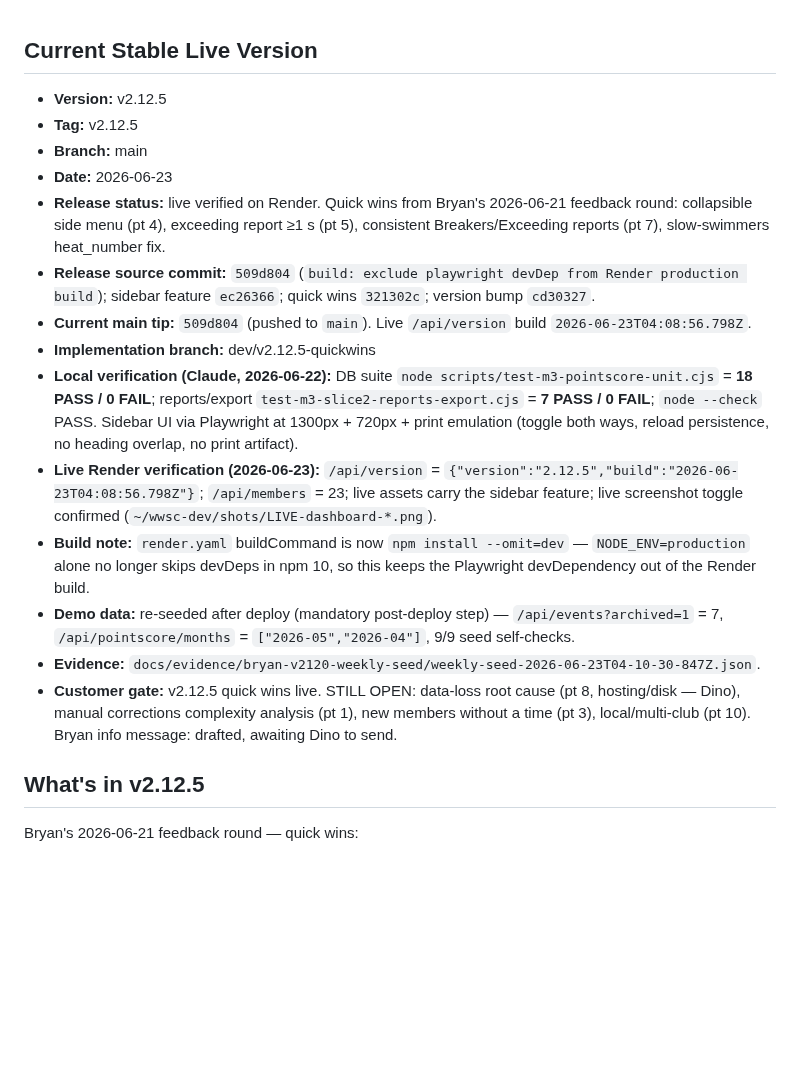
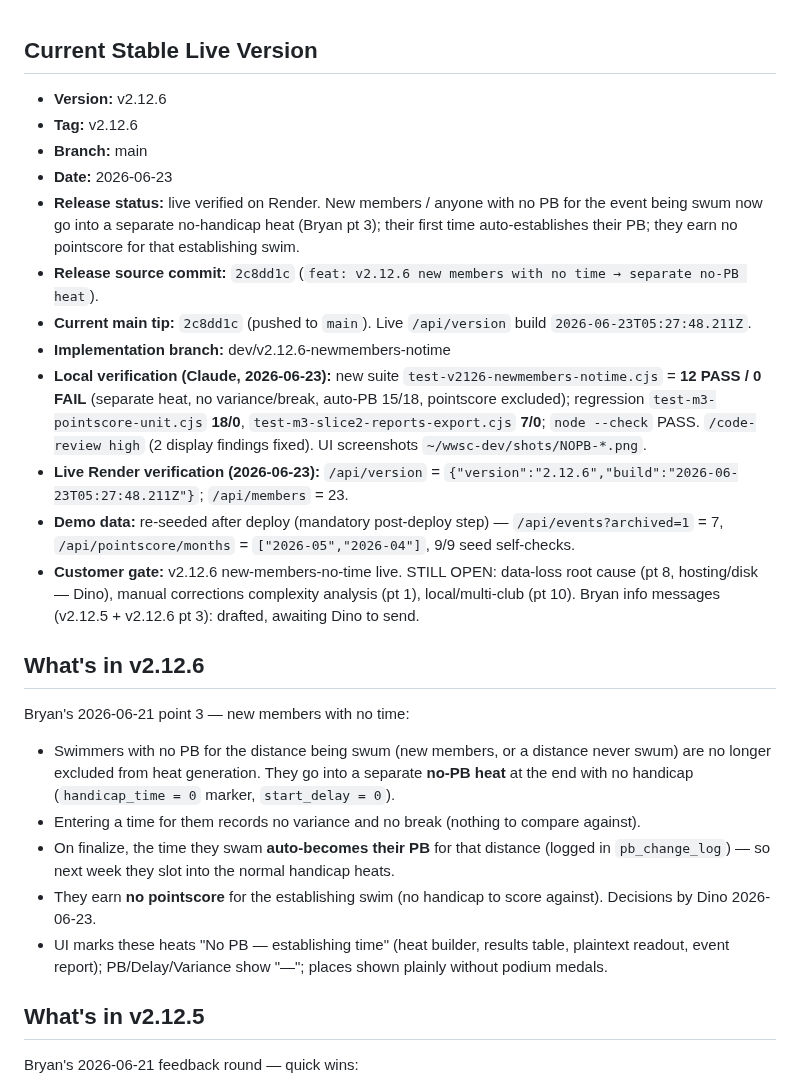
Before and after one commit to United-DigiArt-Vision/wwsc-demo, a Markdown page: STABLE.md, the part around the change. Rendered like a GitHub page; blank space fills up the shorter version.

```diff
--- a/STABLE.md
+++ b/STABLE.md
@@ -1,19 +1,27 @@
 ## Current Stable Live Version
 
-- **Version:** v2.12.5
-- **Tag:** v2.12.5
+- **Version:** v2.12.6
+- **Tag:** v2.12.6
 - **Branch:** main
 - **Date:** 2026-06-23
-- **Release status:** live verified on Render. Quick wins from Bryan's 2026-06-21 feedback round: collapsible side menu (pt 4), exceeding report ≥1 s (pt 5), consistent Breakers/Exceeding reports (pt 7), slow-swimmers heat_number fix.
-- **Release source commit:** `509d804` (`build: exclude playwright devDep from Render production build`); sidebar feature `ec26366`; quick wins `321302c`; version bump `cd30327`.
-- **Current main tip:** `509d804` (pushed to `main`). Live `/api/version` build `2026-06-23T04:08:56.798Z`.
-- **Implementation branch:** dev/v2.12.5-quickwins
-- **Local verification (Claude, 2026-06-22):** DB suite `node scripts/test-m3-pointscore-unit.cjs` = **18 PASS / 0 FAIL**; reports/export `test-m3-slice2-reports-export.cjs` = **7 PASS / 0 FAIL**; `node --check` PASS. Sidebar UI via Playwright at 1300px + 720px + print emulation (toggle both ways, reload persistence, no heading overlap, no print artifact).
-- **Live Render verification (2026-06-23):** `/api/version` = `{"version":"2.12.5","build":"2026-06-23T04:08:56.798Z"}`; `/api/members` = 23; live assets carry the sidebar feature; live screenshot toggle confirmed (`~/wwsc-dev/shots/LIVE-dashboard-*.png`).
-- **Build note:** `render.yaml` buildCommand is now `npm install --omit=dev` — `NODE_ENV=production` alone no longer skips devDeps in npm 10, so this keeps the Playwright devDependency out of the Render build.
+- **Release status:** live verified on Render. New members / anyone with no PB for the event being swum now go into a separate no-handicap heat (Bryan pt 3); their first time auto-establishes their PB; they earn no pointscore for that establishing swim.
+- **Release source commit:** `2c8dd1c` (`feat: v2.12.6 new members with no time → separate no-PB heat`).
+- **Current main tip:** `2c8dd1c` (pushed to `main`). Live `/api/version` build `2026-06-23T05:27:48.211Z`.
+- **Implementation branch:** dev/v2.12.6-newmembers-notime
+- **Local verification (Claude, 2026-06-23):** new suite `test-v2126-newmembers-notime.cjs` = **12 PASS / 0 FAIL** (separate heat, no variance/break, auto-PB 15/18, pointscore excluded); regression `test-m3-pointscore-unit.cjs` **18/0**, `test-m3-slice2-reports-export.cjs` **7/0**; `node --check` PASS. `/code-review high` (2 display findings fixed). UI screenshots `~/wwsc-dev/shots/NOPB-*.png`.
+- **Live Render verification (2026-06-23):** `/api/version` = `{"version":"2.12.6","build":"2026-06-23T05:27:48.211Z"}`; `/api/members` = 23.
 - **Demo data:** re-seeded after deploy (mandatory post-deploy step) — `/api/events?archived=1` = 7, `/api/pointscore/months` = `["2026-05","2026-04"]`, 9/9 seed self-checks.
-- **Evidence:** `docs/evidence/bryan-v2120-weekly-seed/weekly-seed-2026-06-23T04-10-30-847Z.json`.
-- **Customer gate:** v2.12.5 quick wins live. STILL OPEN: data-loss root cause (pt 8, hosting/disk — Dino), manual corrections complexity analysis (pt 1), new members without a time (pt 3), local/multi-club (pt 10). Bryan info message: drafted, awaiting Dino to send.
+- **Customer gate:** v2.12.6 new-members-no-time live. STILL OPEN: data-loss root cause (pt 8, hosting/disk — Dino), manual corrections complexity analysis (pt 1), local/multi-club (pt 10). Bryan info messages (v2.12.5 + v2.12.6 pt 3): drafted, awaiting Dino to send.
+
+## What's in v2.12.6
+
+Bryan's 2026-06-21 point 3 — new members with no time:
+
+- Swimmers with no PB for the distance being swum (new members, or a distance never swum) are no longer excluded from heat generation. They go into a separate **no-PB heat** at the end with no handicap (`handicap_time = 0` marker, `start_delay = 0`).
+- Entering a time for them records no variance and no break (nothing to compare against).
+- On finalize, the time they swam **auto-becomes their PB** for that distance (logged in `pb_change_log`) — so next week they slot into the normal handicap heats.
+- They earn **no pointscore** for the establishing swim (no handicap to score against). Decisions by Dino 2026-06-23.
+- UI marks these heats "No PB — establishing time" (heat builder, results table, plaintext readout, event report); PB/Delay/Variance show "—"; places shown plainly without podium medals.
 
 ## What's in v2.12.5
 
```
Also changed, not shown: version/CHANGELOG.md (+7 -5 lines), version/CURRENT_STATE.md (+8 -6 lines).
